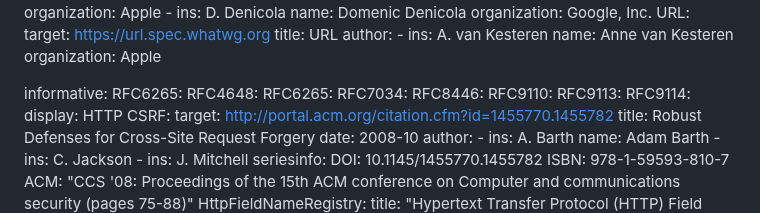
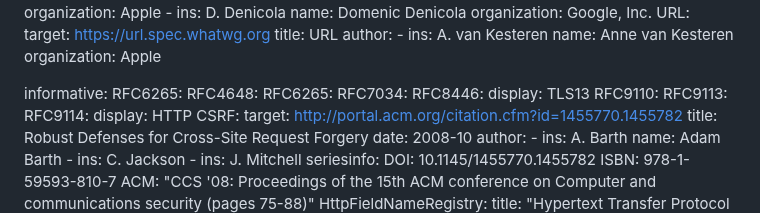
Before and after one commit to johannhof/draft-annevk-johannhof-httpbis-cookies, a Markdown page: draft-annevk-johannhof-httpbis-cookies.md, the part around the change. Drawn GitHub-style.

Commit message:
Display tls13
Original commit by Steven Bingler (https://github.com/httpwg/http-extensions/commit/1f27cc7655d0181a48ed124bbd73c682e685eed2)

```diff
--- a/draft-annevk-johannhof-httpbis-cookies.md
+++ b/draft-annevk-johannhof-httpbis-cookies.md
@@ -96,6 +96,7 @@ informative:
   RFC6265:
   RFC7034:
   RFC8446:
+    display: TLS13
   RFC9110:
   RFC9113:
   RFC9114:
```
